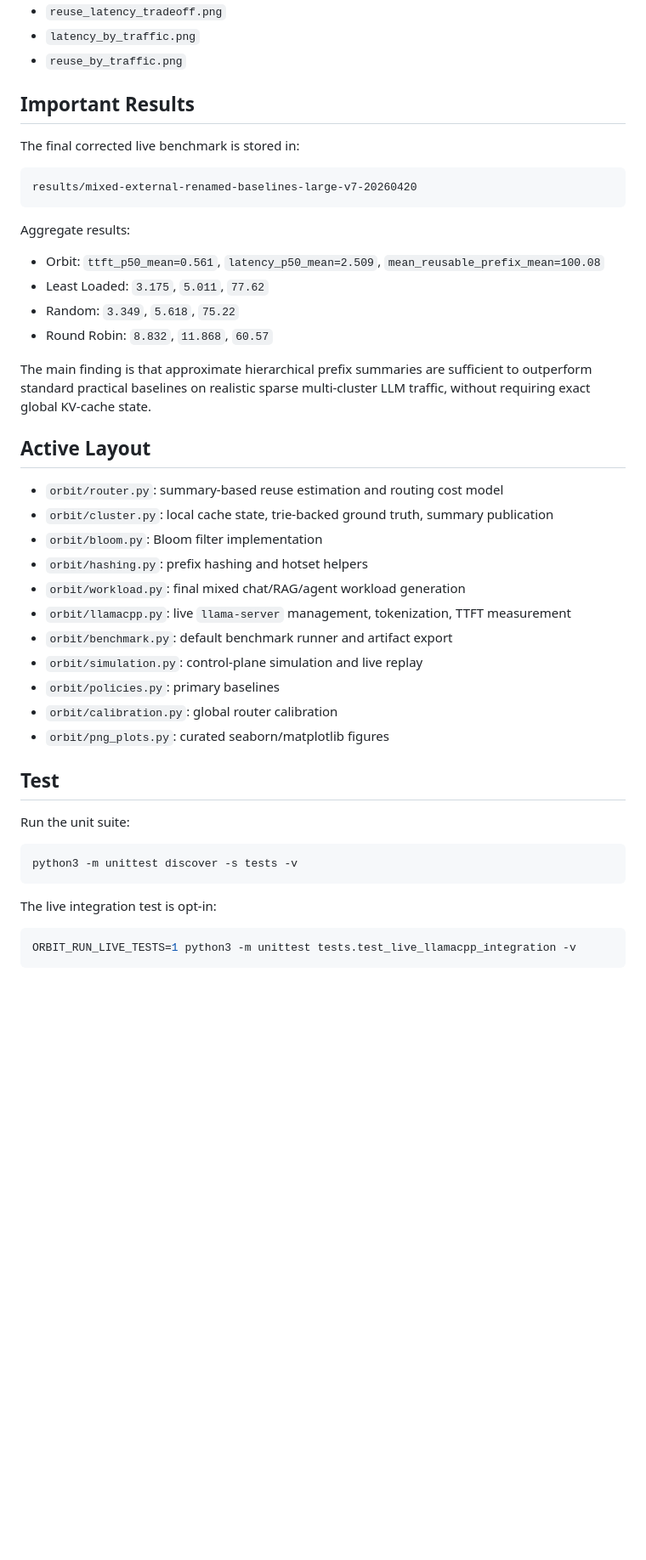
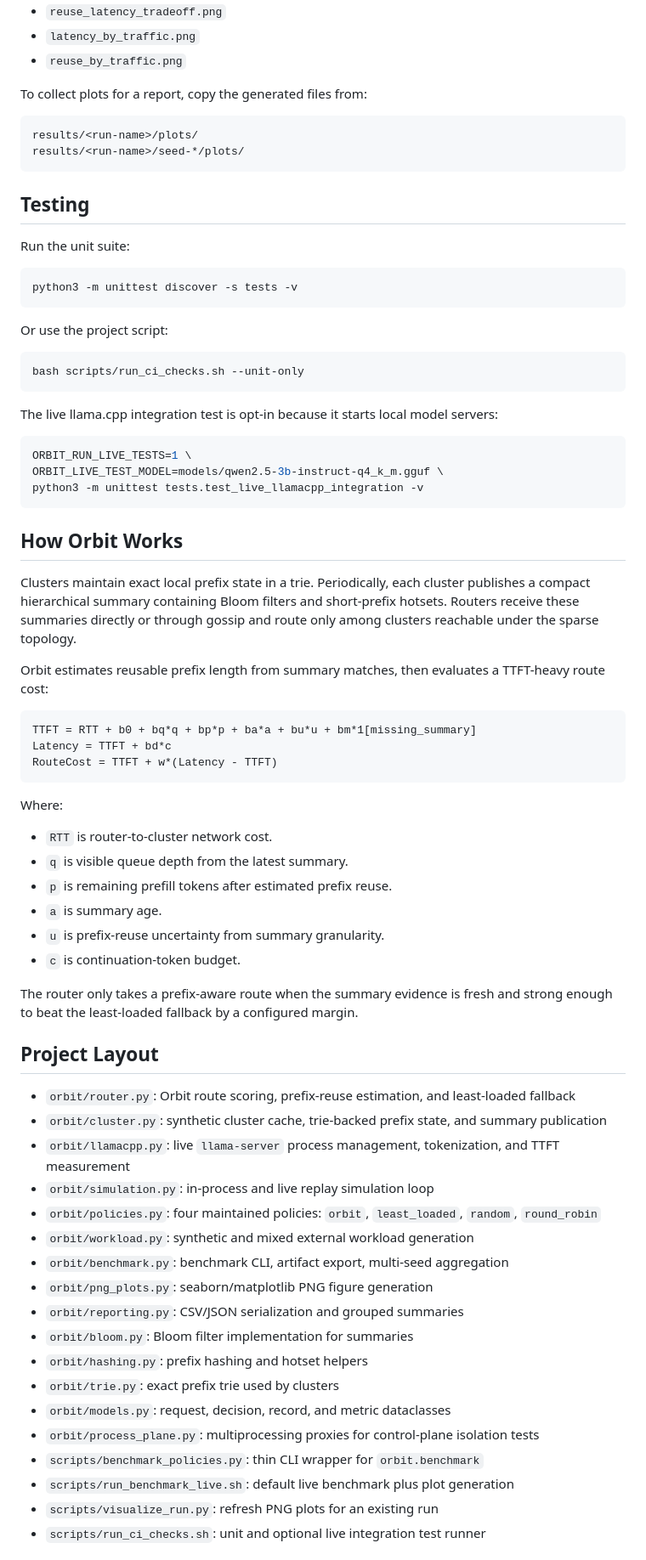
Before and after one commit to jiakevin7/Orbit, a Markdown page: README.md, the part around one of its changes. Shown at 85% size. Rendered like a GitHub page; blank space fills up the shorter version.

````diff
--- a/README.md
+++ b/README.md
@@ -87,38 +178,14 @@ Curated figures include:
 - `latency_by_traffic.png`
 - `reuse_by_traffic.png`
 
-## Important Results
-
-The final corrected live benchmark is stored in:
+To collect plots for a report, copy the generated files from:
 
 ```text
-results/mixed-external-renamed-baselines-large-v7-20260420
+results/<run-name>/plots/
+results/<run-name>/seed-*/plots/
 ```
 
-Aggregate results:
-
-- Orbit: `ttft_p50_mean=0.561`, `latency_p50_mean=2.509`, `mean_reusable_prefix_mean=100.08`
-- Least Loaded: `3.175`, `5.011`, `77.62`
-- Random: `3.349`, `5.618`, `75.22`
-- Round Robin: `8.832`, `11.868`, `60.57`
-
-The main finding is that approximate hierarchical prefix summaries are sufficient to outperform standard practical baselines on realistic sparse multi-cluster LLM traffic, without requiring exact global KV-cache state.
-
-## Active Layout
-
-- `orbit/router.py`: summary-based reuse estimation and routing cost model
-- `orbit/cluster.py`: local cache state, trie-backed ground truth, summary publication
-- `orbit/bloom.py`: Bloom filter implementation
-- `orbit/hashing.py`: prefix hashing and hotset helpers
-- `orbit/workload.py`: final mixed chat/RAG/agent workload generation
-- `orbit/llamacpp.py`: live `llama-server` management, tokenization, TTFT measurement
-- `orbit/benchmark.py`: default benchmark runner and artifact export
-- `orbit/simulation.py`: control-plane simulation and live replay
-- `orbit/policies.py`: primary baselines
-- `orbit/calibration.py`: global router calibration
-- `orbit/png_plots.py`: curated seaborn/matplotlib figures
-
-## Test
+## Testing
 
 Run the unit suite:
 
@@ -126,8 +193,61 @@ Run the unit suite:
 python3 -m unittest discover -s tests -v
 ```
 
-The live integration test is opt-in:
+Or use the project script:
 
 ```bash
-ORBIT_RUN_LIVE_TESTS=1 python3 -m unittest tests.test_live_llamacpp_integration -v
+bash scripts/run_ci_checks.sh --unit-only
 ```
+
+The live llama.cpp integration test is opt-in because it starts local model servers:
+
+```bash
+ORBIT_RUN_LIVE_TESTS=1 \
+ORBIT_LIVE_TEST_MODEL=models/qwen2.5-3b-instruct-q4_k_m.gguf \
+python3 -m unittest tests.test_live_llamacpp_integration -v
+```
+
+## How Orbit Works
+
+Clusters maintain exact local prefix state in a trie. Periodically, each cluster publishes a compact hierarchical summary containing Bloom filters and short-prefix hotsets. Routers receive these summaries directly or through gossip and route only among clusters reachable under the sparse topology.
+
+Orbit estimates reusable prefix length from summary matches, then evaluates a TTFT-heavy route cost:
+
+```text
+TTFT = RTT + b0 + bq*q + bp*p + ba*a + bu*u + bm*1[missing_summary]
+Latency = TTFT + bd*c
+RouteCost = TTFT + w*(Latency - TTFT)
+```
+
+Where:
+
+- `RTT` is router-to-cluster network cost.
+- `q` is visible queue depth from the latest summary.
+- `p` is remaining prefill tokens after estimated prefix reuse.
+- `a` is summary age.
+- `u` is prefix-reuse uncertainty from summary granularity.
+- `c` is continuation-token budget.
+
+The router only takes a prefix-aware route when the summary evidence is fresh and strong enough to beat the least-loaded fallback by a configured margin.
+
+## Project Layout
+
+- `orbit/router.py`: Orbit route scoring, prefix-reuse estimation, and least-loaded fallback
+- `orbit/cluster.py`: synthetic cluster cache, trie-backed prefix state, and summary publication
+- `orbit/llamacpp.py`: live `llama-server` process management, tokenization, and TTFT measurement
+- `orbit/simulation.py`: in-process and live replay simulation loop
+- `orbit/policies.py`: four maintained policies: `orbit`, `least_loaded`, `random`, `round_robin`
+- `orbit/workload.py`: synthetic and mixed external workload generation
+- `orbit/benchmark.py`: benchmark CLI, artifact export, multi-seed aggregation
+- `orbit/png_plots.py`: seaborn/matplotlib PNG figure generation
+- `orbit/reporting.py`: CSV/JSON serialization and grouped summaries
+- `orbit/bloom.py`: Bloom filter implementation for summaries
+- `orbit/hashing.py`: prefix hashing and hotset helpers
+- `orbit/trie.py`: exact prefix trie used by clusters
+- `orbit/models.py`: request, decision, record, and metric dataclasses
+- `orbit/process_plane.py`: multiprocessing proxies for control-plane isolation tests
+- `scripts/benchmark_policies.py`: thin CLI wrapper for `orbit.benchmark`
+- `scripts/run_benchmark_live.sh`: default live benchmark plus plot generation
+- `scripts/visualize_run.py`: refresh PNG plots for an existing run
+- `scripts/run_ci_checks.sh`: unit and optional live integration test runner
+
````
Also changed, not shown: other parts of README.md (+149 -42 lines).
